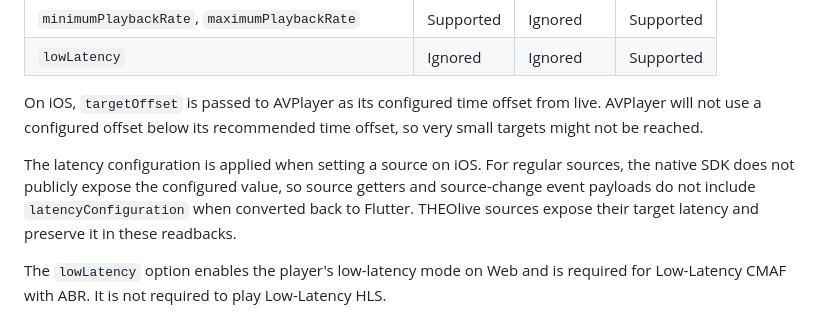
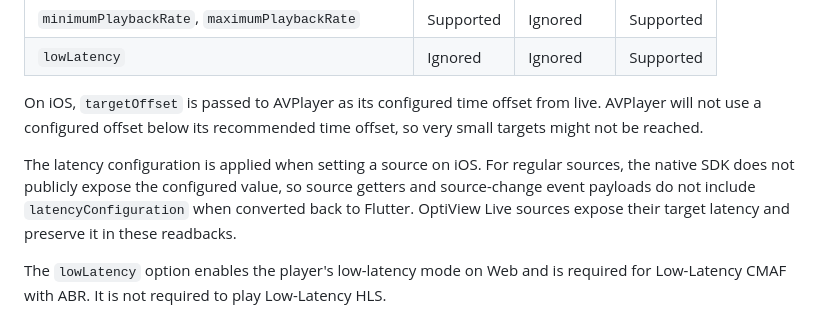
Before and after one commit to THEOplayer/flutter-theoplayer-sdk, a Markdown page: doc/limitations.md, the part around the change. Rendered like a GitHub page.

Commit message:
Use OptiView Live branding in user-facing limitations
Generated with [Devin](https://devin.ai)

Co-Authored-By: Devin <158243242+devin-ai-integration[bot]@users.noreply.github.com>

```diff
--- a/doc/limitations.md
+++ b/doc/limitations.md
@@ -43,7 +43,7 @@ If you see no difference mentioned in behaviour, please consult with the [native
 
 On iOS, `targetOffset` is passed to AVPlayer as its configured time offset from live. AVPlayer will not use a configured offset below its recommended time offset, so very small targets might not be reached.
 
-The latency configuration is applied when setting a source on iOS. For regular sources, the native SDK does not publicly expose the configured value, so source getters and source-change event payloads do not include `latencyConfiguration` when converted back to Flutter. THEOlive sources expose their target latency and preserve it in these readbacks.
+The latency configuration is applied when setting a source on iOS. For regular sources, the native SDK does not publicly expose the configured value, so source getters and source-change event payloads do not include `latencyConfiguration` when converted back to Flutter. OptiView Live sources expose their target latency and preserve it in these readbacks.
 
 The `lowLatency` option enables the player's low-latency mode on Web and is required for Low-Latency CMAF with ABR. It is not required to play Low-Latency HLS.
 
```
